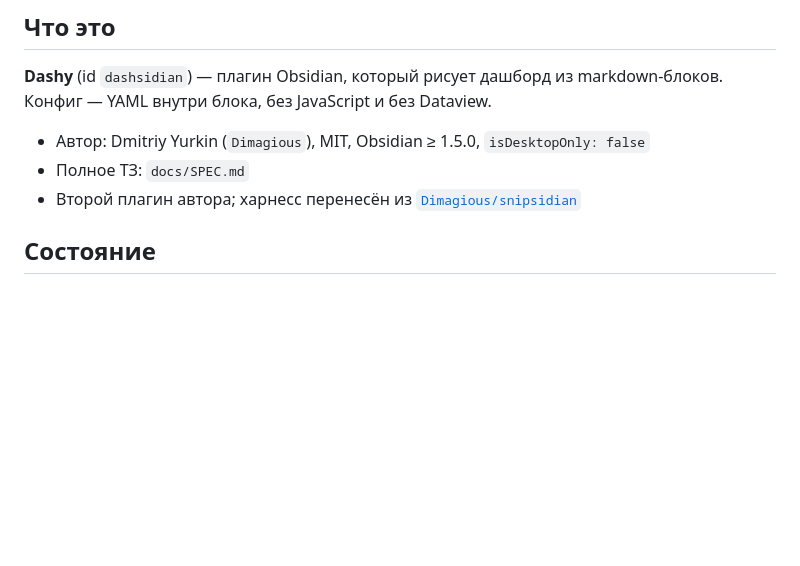
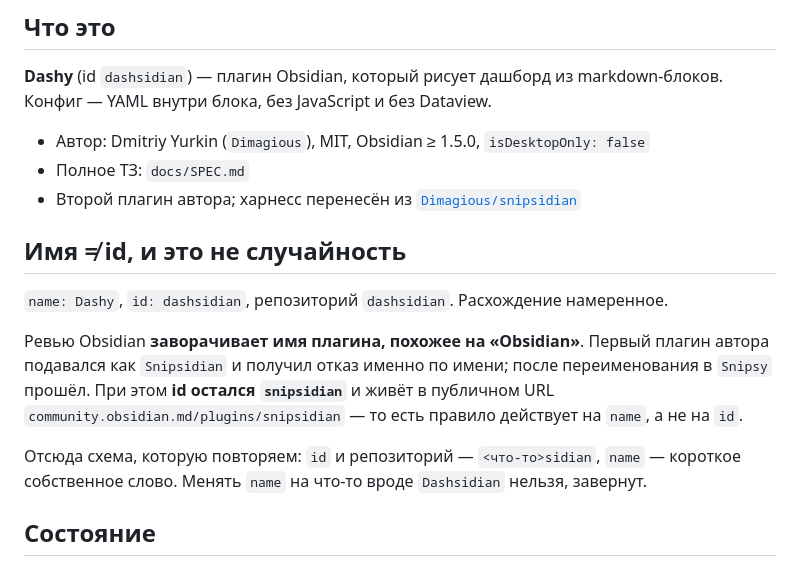
Before and after one commit to Dimagious/dashsidian, a Markdown page: CLAUDE.md, the part around the change. Rendered like a GitHub page; blank space fills up the shorter version.

Commit message:
docs: record why the name and the id differ
Obsidian review rejects a plugin name that looks like "Obsidian": Snipsidian was
turned down over its name, Snipsy passed, and the id stayed snipsidian and lives
on in the public URL. So the rule is about the name, not the id.

We repeat the scheme deliberately rather than out of habit — now it is written
down, and a third plugin will not walk into the same rake.

```diff
--- a/CLAUDE.md
+++ b/CLAUDE.md
@@ -21,6 +21,19 @@
 - Автор: Dmitriy Yurkin (`Dimagious`), MIT, Obsidian ≥ 1.5.0, `isDesktopOnly: false`
 - Полное ТЗ: `docs/SPEC.md`
 - Второй плагин автора; харнесс перенесён из [`Dimagious/snipsidian`](https://github.com/Dimagious/snipsidian)
+
+## Имя ≠ id, и это не случайность
+
+`name: Dashy`, `id: dashsidian`, репозиторий `dashsidian`. Расхождение намеренное.
+
+Ревью Obsidian **заворачивает имя плагина, похожее на «Obsidian»**. Первый плагин автора
+подавался как `Snipsidian` и получил отказ именно по имени; после переименования в
+`Snipsy` прошёл. При этом **id остался `snipsidian`** и живёт в публичном URL
+`community.obsidian.md/plugins/snipsidian` — то есть правило действует на `name`, а не
+на `id`.
+
+Отсюда схема, которую повторяем: `id` и репозиторий — `<что-то>sidian`, `name` — короткое
+собственное слово. Менять `name` на что-то вроде `Dashsidian` нельзя, завернут.
 
 ## Состояние
 
```
